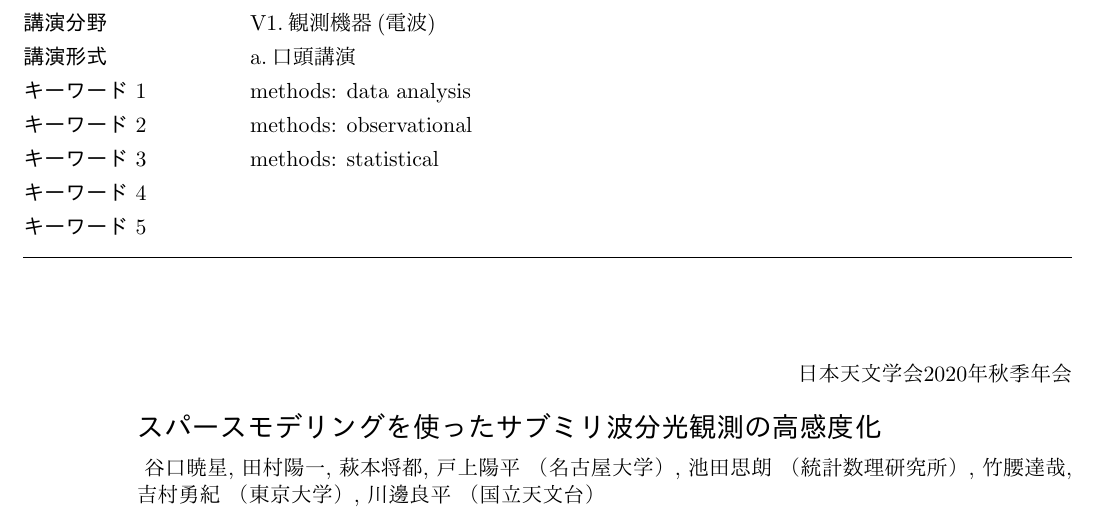
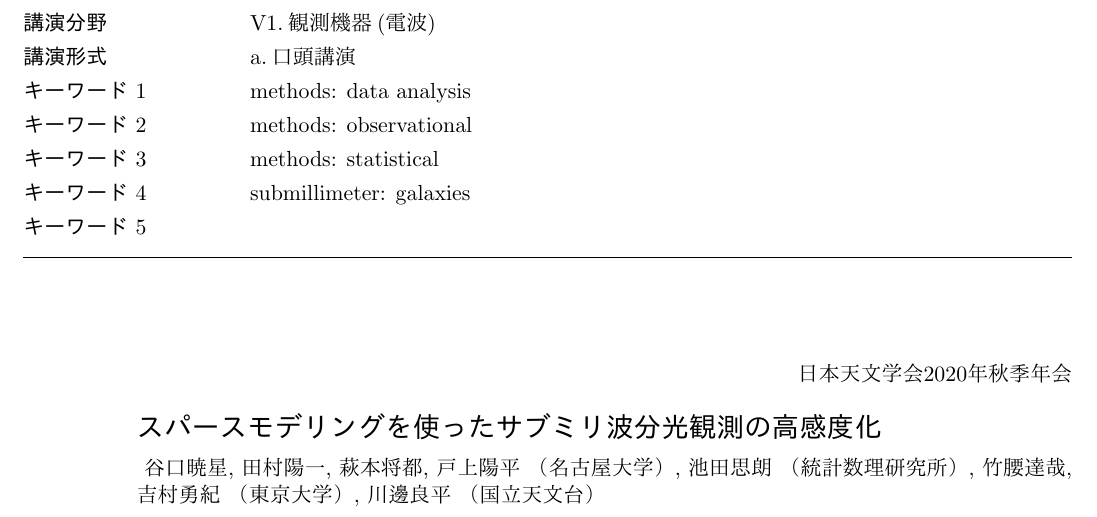
Before and after one commit to astropenguin/asj-2020b-abstract, a LaTeX document (2020b.tex): part of the page, cut so that both start at the same text. The pictures show the PDF file 2020b.pdf that the author committed with the source.

Commit message:
Update main text

```diff
--- a/2020b.tex
+++ b/2020b.tex
@@ -74,7 +74,7 @@
 {methods: data analysis}
 {methods: observational}
 {methods: statistical}
-{}
+{submillimeter: galaxies}
 {}
 %%%%%%%%%%%%%%%%%%%%%%%%%%%%%%%%
 % 題名
```
Also changed, not shown: 2020b.pdf, 2020b.tex (2 more changed lines).
